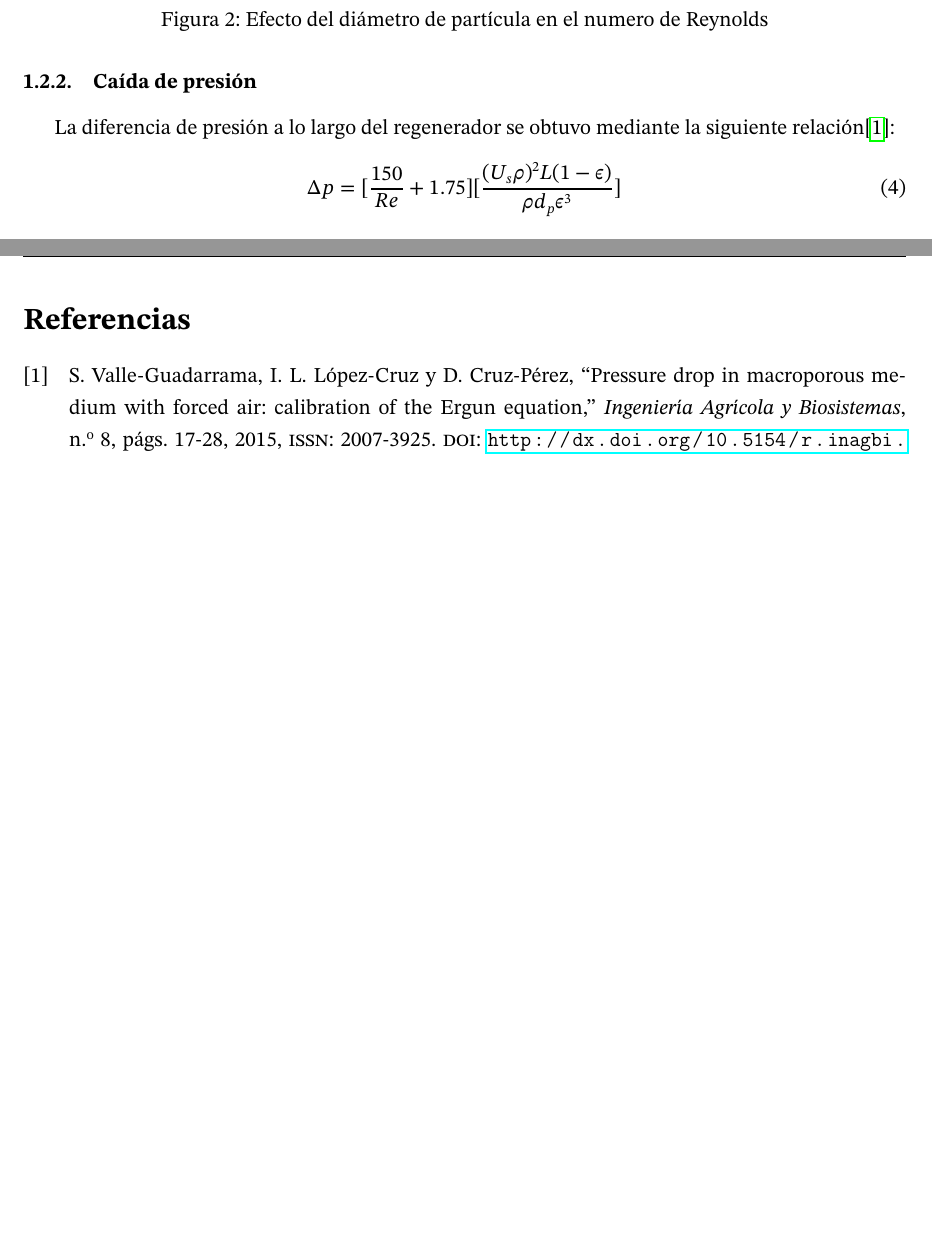
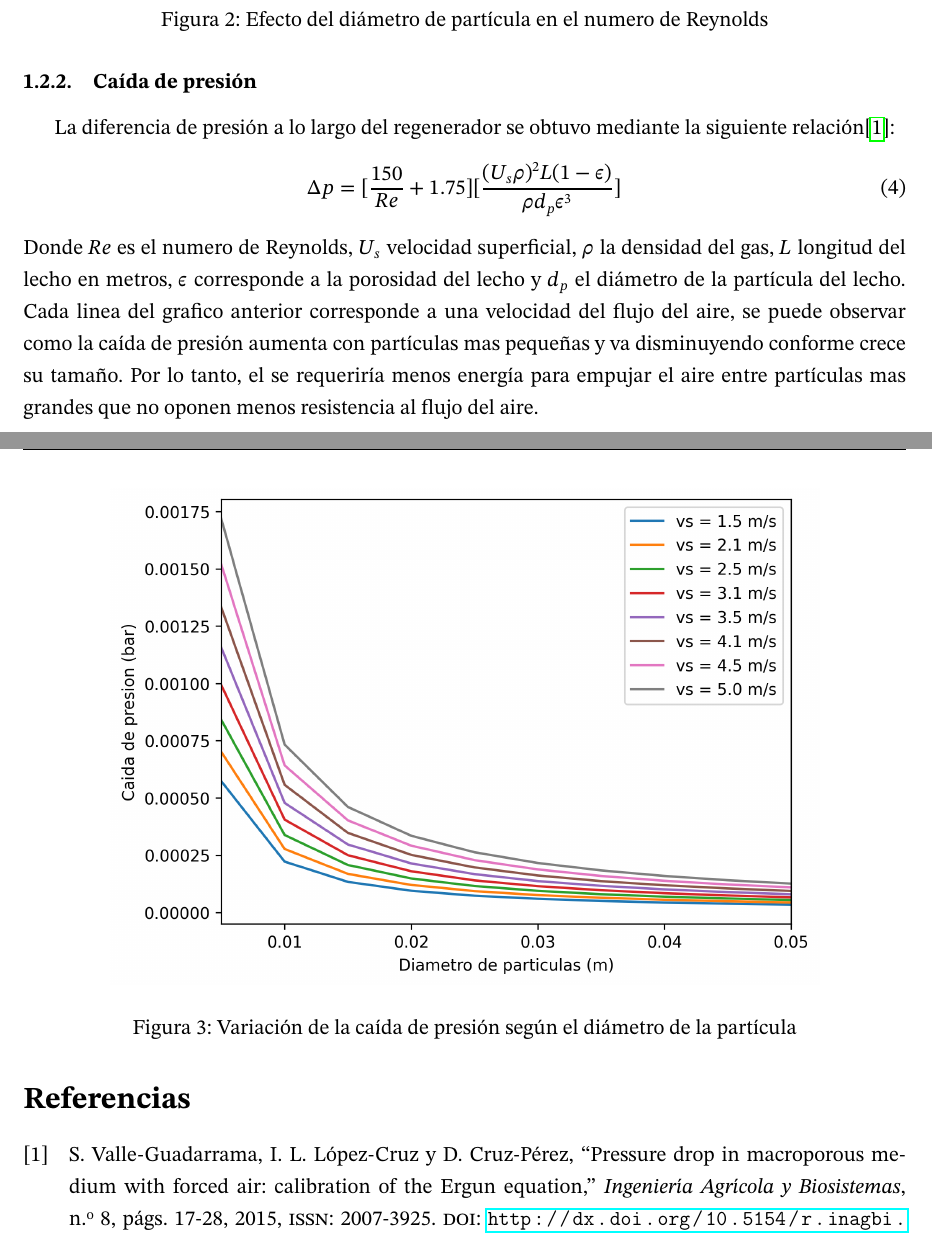
Before and after one commit to 0mR2r0/repo6, a LaTeX document (repo_sem_6_rev.tex): two parts of pages 6 and 7 of 7, joined at a grey line, cut so that both start at the same text, the shorter picture padded with empty space. Compiled offline with pdfLaTeX.

Commit message:
caida_presion_diametro_particula

```diff
--- a/repo_sem_6_rev.tex
+++ b/repo_sem_6_rev.tex
@@ -254,6 +254,13 @@ La diferencia de presión a lo largo del regenerador se obtuvo mediante la sigui
 \begin{equation}\label{Ecu_ergun}
 	\Delta p = [ \frac{150}{Re} + 1.75 ] [ \frac{(U_s \rho)^2 L (1-\epsilon)}{\rho d_p \epsilon^3}  ]
 \end{equation}
+Donde $Re$ es el numero de Reynolds, $U_s$ velocidad superficial, $\rho$ la densidad del gas, $L$ longitud del lecho en metros, $\epsilon$ corresponde a la porosidad del lecho y $d_p$ el diámetro de la partícula del lecho.
+\begin{figure}\label{CaidaP_por_dp}
+	\centering
+	\includegraphics[scale=0.9]{dPrvsDp_03.png}
+	\caption{Variación de la caída de presión según el diámetro de la partícula}
+\end{figure}
+Cada linea del grafico anterior corresponde a una velocidad del flujo del aire, se puede observar como la caída de presión aumenta con partículas mas pequeñas y va disminuyendo conforme crece su tamaño. Por lo tanto, el se requeriría menos energía para empujar el aire entre partículas mas grandes que no oponen menos resistencia al flujo del aire.
 %-----------------------------------------------------------------------
 \newpage
 \printbibliography
```
Also changed, not shown: repo_sem_6_rev.pdf.
